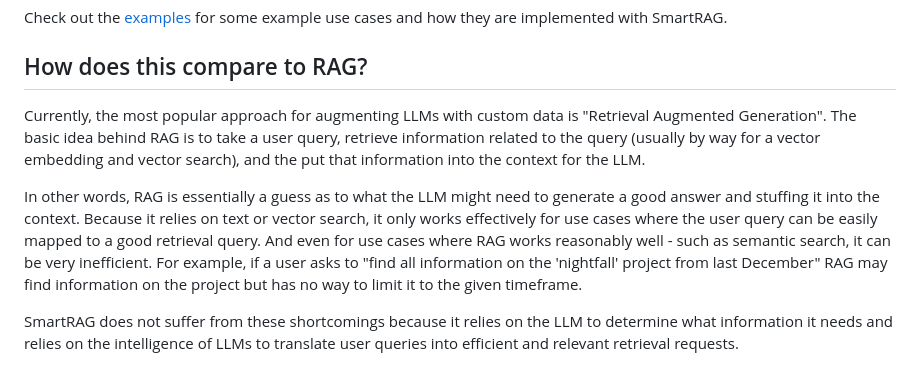
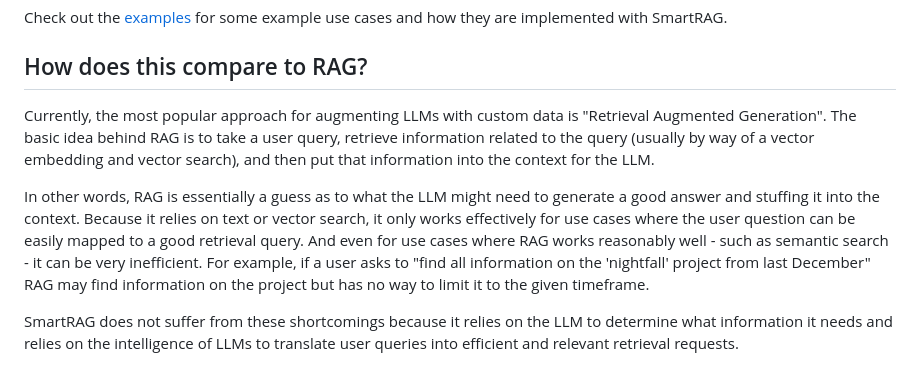
Before and after one commit to DataSQRL/Acorn, a Markdown page: README.md, the part around the change. Rendered like a GitHub page.

Commit message:
Fix typos

```diff
--- a/README.md
+++ b/README.md
@@ -18,10 +18,10 @@ Check out the [examples](api-examples) for some example use cases and how they a
 
 ## How does this compare to RAG?
 
-Currently, the most popular approach for augmenting LLMs with custom data is "Retrieval Augmented Generation". The basic idea behind RAG is to take a user query, retrieve information related to the query (usually by way for a vector embedding and vector search), and the put that information into the context for the LLM.
+Currently, the most popular approach for augmenting LLMs with custom data is "Retrieval Augmented Generation". The basic idea behind RAG is to take a user query, retrieve information related to the query (usually by way of a vector embedding and vector search), and then put that information into the context for the LLM.
 
-In other words, RAG is essentially a guess as to what the LLM might need to generate a good answer and stuffing it into the context. Because it relies on text or vector search, it only works effectively for use cases where the user query can be easily mapped to a good retrieval query.
-And even for use cases where RAG works reasonably well - such as semantic search, it can be very inefficient. For example, if a user asks to "find all information on the 'nightfall' project from last December" RAG may find information on the project but has no way to limit it to the given timeframe.
+In other words, RAG is essentially a guess as to what the LLM might need to generate a good answer and stuffing it into the context. Because it relies on text or vector search, it only works effectively for use cases where the user question can be easily mapped to a good retrieval query.
+And even for use cases where RAG works reasonably well - such as semantic search - it can be very inefficient. For example, if a user asks to "find all information on the 'nightfall' project from last December" RAG may find information on the project but has no way to limit it to the given timeframe.
 
 SmartRAG does not suffer from these shortcomings because it relies on the LLM to determine what information it needs and relies on the intelligence of LLMs to translate user queries into efficient and relevant retrieval requests.
 
```
